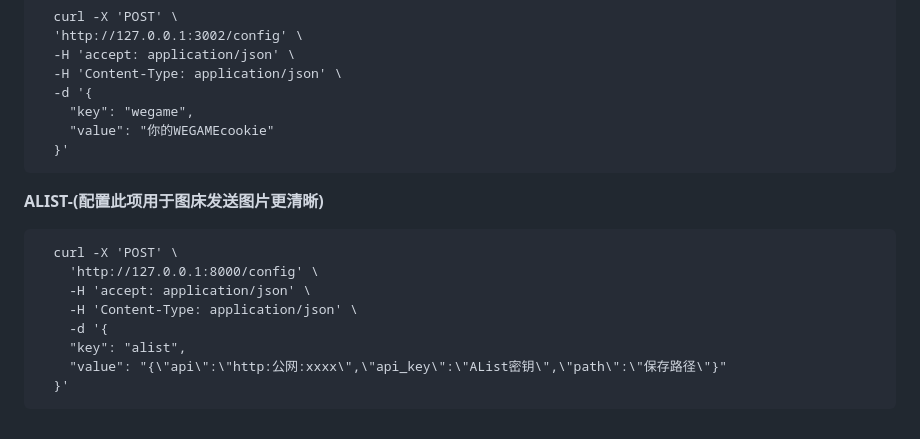
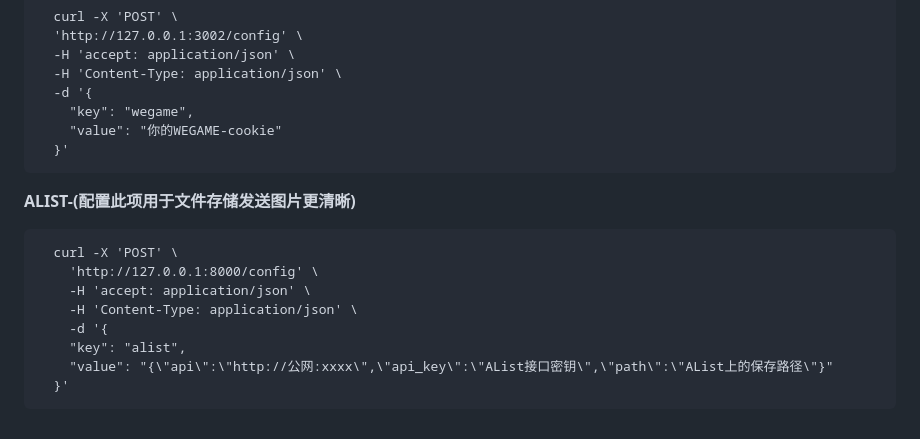
Before and after one commit to leiyi2000/wechat-bot, a Markdown page: README.md, the part around the change. Drawn GitHub-style.

Commit message:
修改文档

```diff
--- a/README.md
+++ b/README.md
@@ -116,11 +116,11 @@
       -H 'Content-Type: application/json' \
       -d '{
         "key": "wegame",
-        "value": "你的WEGAMEcookie"
+        "value": "你的WEGAME-cookie"
       }'
 
 
-  **ALIST-(配置此项用于图床发送图片更清晰)**
+  **ALIST-(配置此项用于文件存储发送图片更清晰)**
 
       curl -X 'POST' \
         'http://127.0.0.1:8000/config' \
@@ -128,5 +128,5 @@
         -H 'Content-Type: application/json' \
         -d '{
         "key": "alist",
-        "value": "{\"api\":\"http:公网:xxxx\",\"api_key\":\"AList密钥\",\"path\":\"保存路径\"}"
+        "value": "{\"api\":\"http://公网:xxxx\",\"api_key\":\"AList接口密钥\",\"path\":\"AList上的保存路径\"}"
       }'
```
